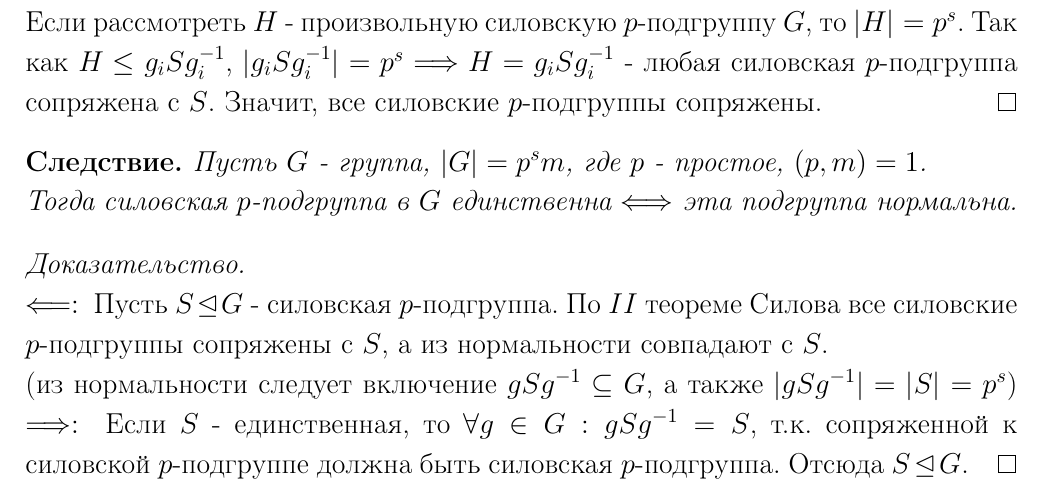
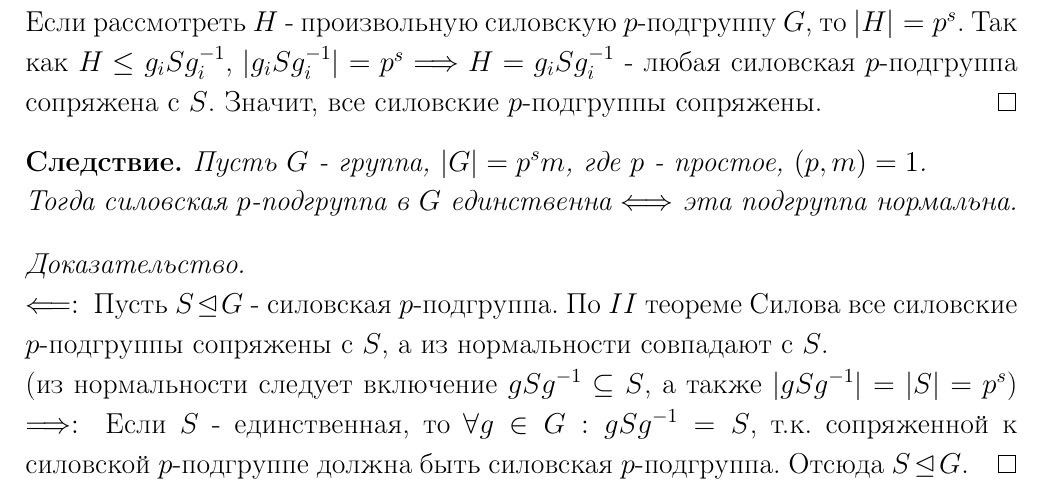
Before and after one commit to Egorchess/Algebra-3sem, a LaTeX document (Algebra.tex, which reads Sections/section6.tex): part of page 65 of 89, cut so that both start at the same text. Compiled offline with pdfLaTeX.

Commit message:
microfix

```diff
--- a/Sections/section6.tex
+++ b/Sections/section6.tex
@@ -81,7 +81,7 @@
 \end{consequense}
 \begin{proof}
     $\\\Longleftarrow: \ $ Пусть $S \unlhd G$ - силовская $p$-подгруппа. По $II$ теореме Силова все силовские $p$-подгруппы сопряжены с $S$, а из нормальности совпадают с $S$.\\
-    (из нормальности следует включение $gSg^{-1} \subseteq G$, а также $|gSg^{-1}| = |S| = p^s$)
+    (из нормальности следует включение $gSg^{-1} \subseteq S$, а также $|gSg^{-1}| = |S| = p^s$)
     $\Longrightarrow: \ $ Если $S$ - единственная, то $\forall g \in G: gSg^{-1} = S$, т.к. сопряженной к силовской $p$-подгруппе должна быть силовская $p$-подгруппа. Отсюда $S \unlhd G$.
 \end{proof}
 \subsection{Нормализатор. III теорема Силова}
```
Also changed, not shown: Algebra.pdf.
